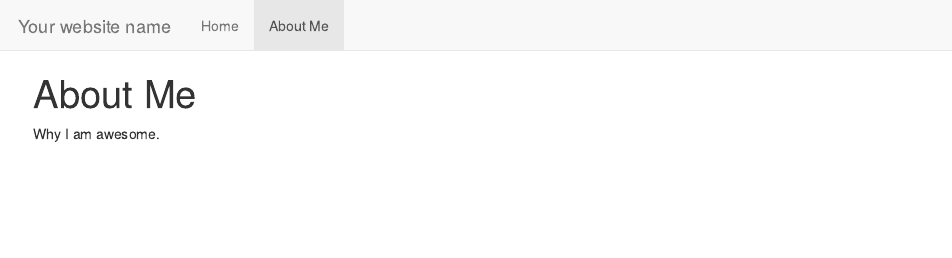
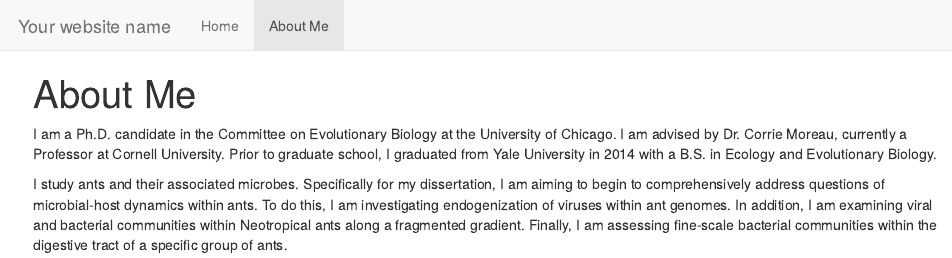
Before and after one commit to peterjflynn/peterjflynn.github.io, an R Markdown document (about.Rmd): the page in a window 1100 px wide, from its top. The pictures show the output file about.html that the author committed with the source, opened offline; library style sheets and scripts come from the installed R packages.

Commit message:
about me

```diff
--- a/about.Rmd
+++ b/about.Rmd
@@ -2,4 +2,6 @@
 title: "About Me"
 ---
 
-Why I am awesome.
+I am a Ph.D. candidate in the Committee on Evolutionary Biology at the University of Chicago. I am advised by Dr. Corrie Moreau, currently a Professor at Cornell University. Prior to graduate school, I graduated from Yale University in 2014 with a B.S. in Ecology and Evolutionary Biology.
+
+I study ants and their associated microbes. Specifically for my dissertation, I am aiming to begin to comprehensively address questions of microbial-host dynamics within ants. To do this, I am investigating endogenization of viruses within ant genomes. In addition, I am examining viral and bacterial communities within Neotropical ants along a fragmented gradient. Finally, I am assessing fine-scale bacterial communities within the digestive tract of a specific group of ants.
```
Also changed, not shown: about.html, 1 other file.
